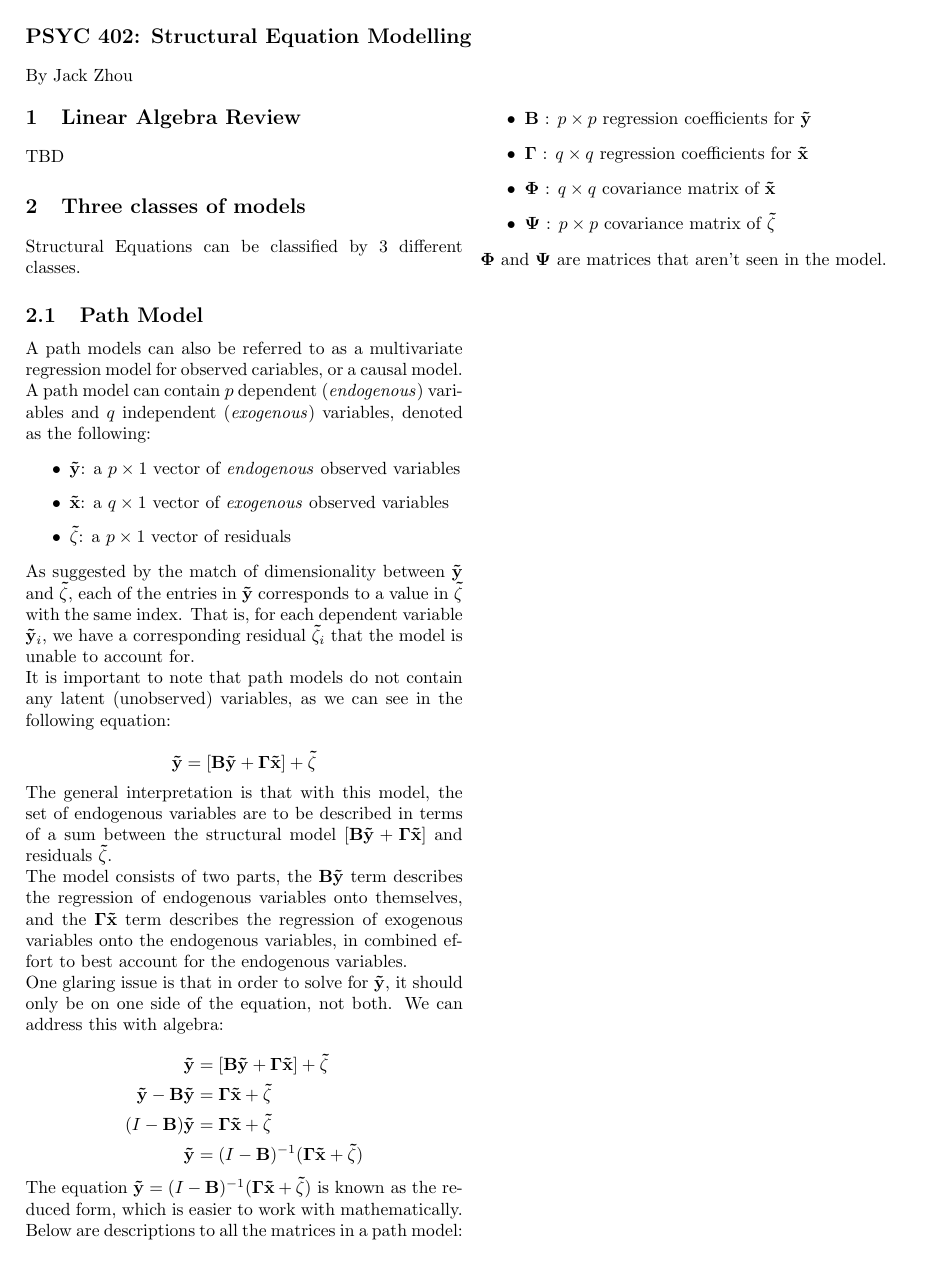
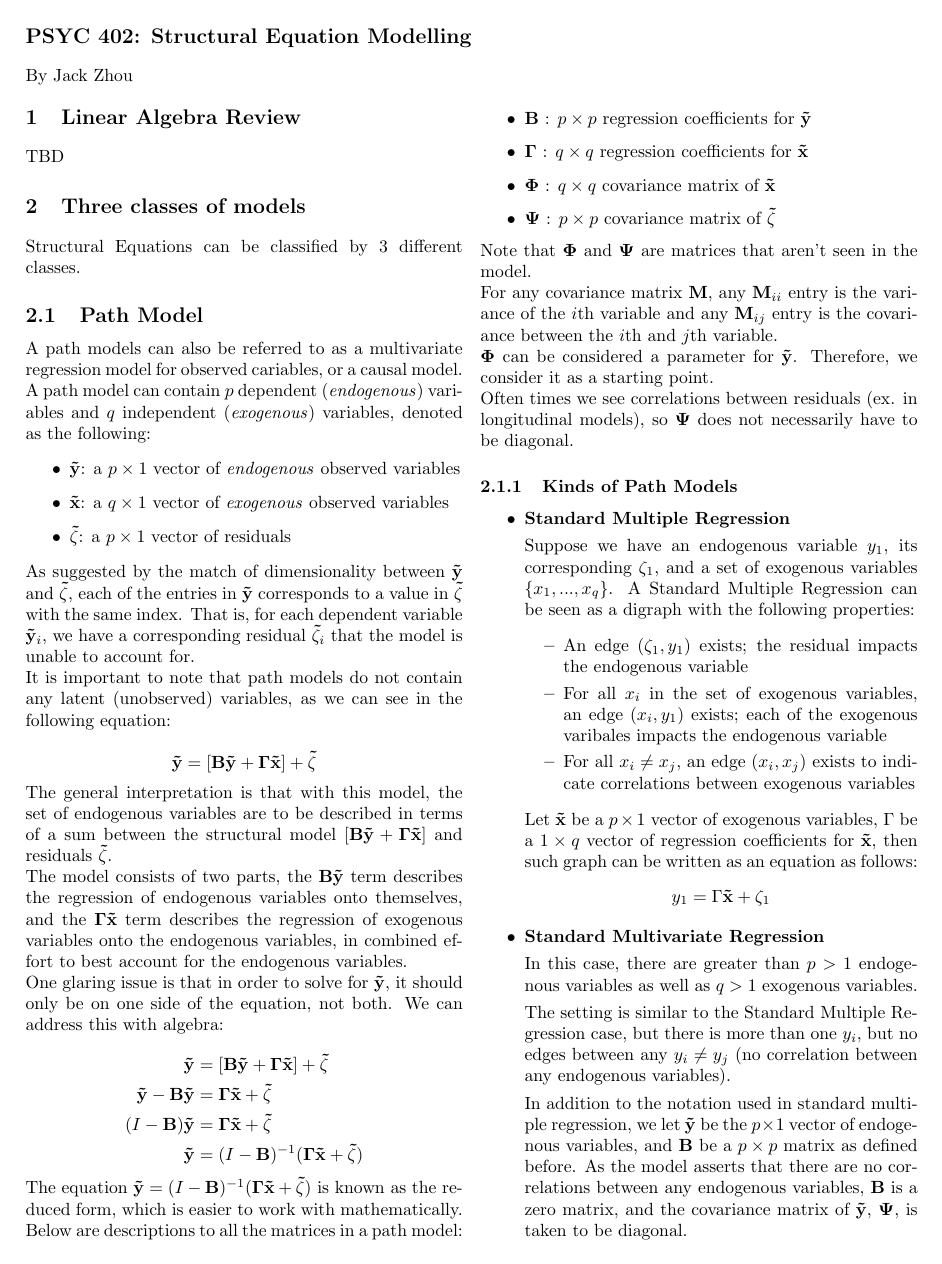
Before and after one commit to jryzkns/sem-notes, a LaTeX document (notes.tex): the whole page before the commit and page 1 of 2 after it. Compiled offline with pdfLaTeX.

Commit message:
update to 44min mark for intro lecture

```diff
--- a/notes.tex
+++ b/notes.tex
@@ -22,8 +22,11 @@
 \usepackage{multicol}
 
 \usepackage{titlesec}
+\usepackage{float}
+\titleformat*{\section}{\large\bfseries}
 
-\titleformat*{\section}{\large\bfseries}
+\usepackage{tikz}
+\usetikzlibrary{arrows}
 
 \begin{document}
 
@@ -91,4 +94,35 @@ Below are descriptions to all the matrices in a path model:
     \item $\mathbf{\Psi}$ : $p \times p$ covariance matrix of $\mathbf{\vec{\zeta}}$
 \end{itemize}
 
-$\mathbf{\Phi}$ and $\mathbf{\Psi}$ are matrices that aren't seen in the model.
+Note that $\mathbf{\Phi}$ and $\mathbf{\Psi}$ are matrices that aren't seen in the model.
+
+% TODO: move this to linalge review
+For any covariance matrix $\mathbf{M}$, any $\mathbf{M}_{ii}$ entry is the variance of the $i$th variable and any $\mathbf{M}_{ij}$ entry is the covariance between the $i$th and $j$th variable.
+
+$\mathbf{\Phi}$ can be considered a parameter for $\mathbf{\vec{y}}$. Therefore, we consider it as a starting point.
+
+Often times we see correlations between residuals (ex. in longitudinal models), so $\mathbf{\Psi}$ does not necessarily have to be diagonal.
+
+\subsubsection{Kinds of Path Models}
+
+\begin{itemize}
+    \item \textbf{Standard Multiple Regression}
+
+    Suppose we have an endogenous variable $y_1$, its corresponding $\zeta_1$, and a set of exogenous variables $\{x_1,...,x_q\}$. A Standard Multiple Regression can be seen as a digraph with the following properties:
+
+    \begin{itemize}
+        \item An edge $(\zeta_1, y_1)$ exists; the residual impacts the endogenous variable
+        \item For all $x_i$ in the set of exogenous variables, an edge $(x_i, y_1)$ exists; each of the exogenous varibales impacts the endogenous variable
+        \item For all $x_i \neq x_j$, an edge $(x_i, x_j)$ exists to indicate correlations between exogenous variables
+
+    \end{itemize}
+
+    Let $\mathbf{\vec{x}}$ be a $p \times 1$ vector of exogenous variables, $\Gamma$ be a $1 \times q$ vector of regression coefficients for $\mathbf{\vec{x}}$, then such graph can be written as an equation as follows: \[y_1 = \Gamma \mathbf{\vec{x}} + \zeta_1\]
+
+    \item \textbf{Standard Multivariate Regression}
+
+    In this case, there are greater than $p > 1$ endogenous variables as well as $q > 1$ exogenous variables.
+
+    The setting is similar to the Standard Multiple Regression case, but there is more than one $y_i$, but no edges between any $y_i \neq y_j$ (no correlation between any endogenous variables).
+
+    In addition to the notation used in standard multiple regression, we let $\mathbf{\vec{y}}$ be the $p \times 1$ vector of endogenous variables, and $\mathbf{B}$ be a $p \times p$ matrix as defined before. As the model asserts that there are no correlations between any endogenous variables, $\mathbf{B}$ is a zero matrix, and the covariance matrix of $\mathbf{\vec{y}}$, $\mathbf{\Psi}$, is taken to be diagonal.
```
Also changed, not shown: notes.pdf, notes.tex (10 more changed lines), 1 other file.
